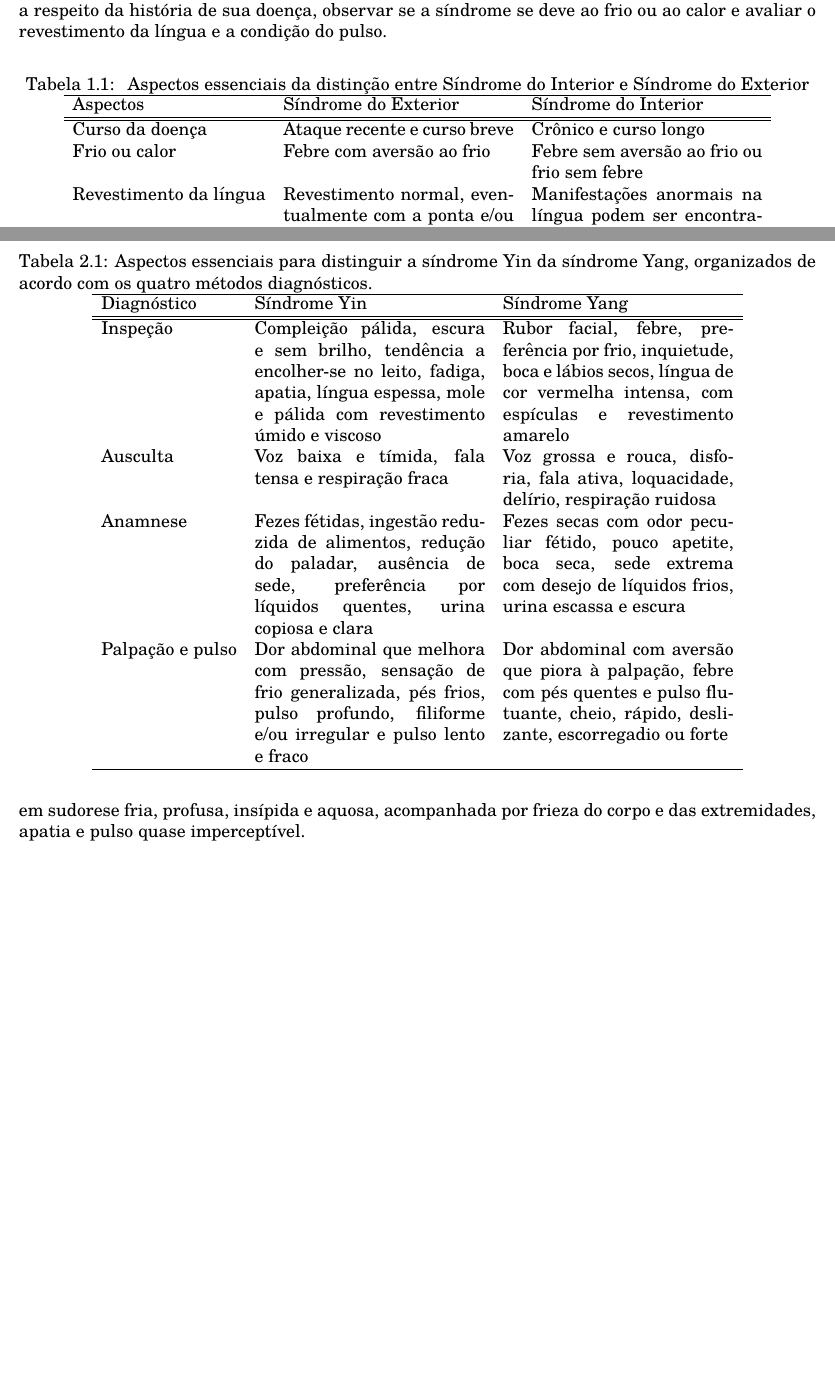
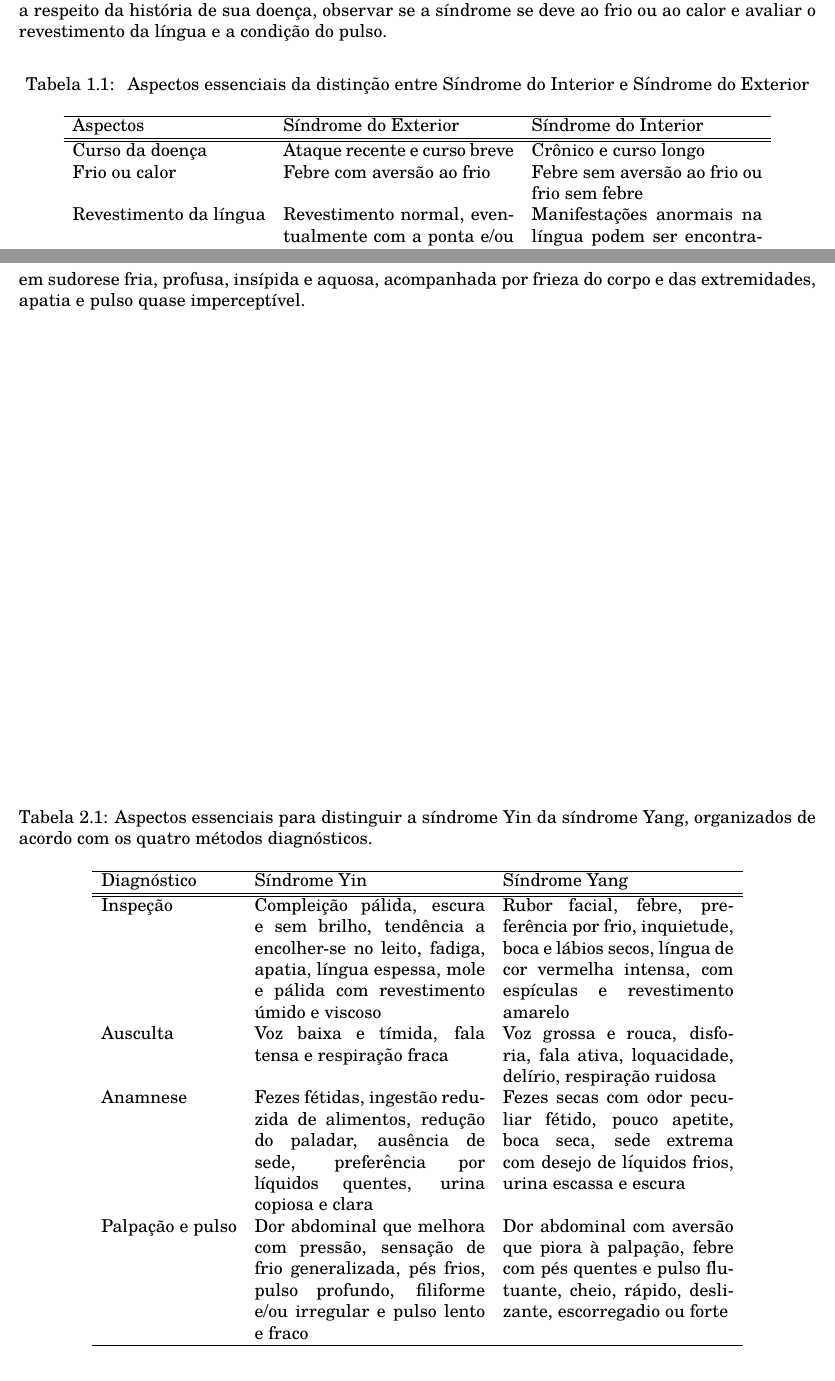
Before and after one commit to dreduardocruz/etiopatogenia, a LaTeX book (roteiro/etiopatogenia.tex): two parts of pages 7 and 13 of 30 before the commit and two parts of pages 7 and 14 of 31 after it, joined at a grey line, cut so that both start at the same text. Compiled offline with pdfLaTeX.

Commit message:
Adicionei espaco apos descricao da tabela

```diff
--- a/roteiro/etiopatogenia.tex
+++ b/roteiro/etiopatogenia.tex
@@ -123,7 +123,7 @@ Para distinguir a síndrome do exterior da síndrome do interior, é necessário
 \centering
 {\renewcommand\arraystretch{1.25}
 	\caption{ Aspectos essenciais da distinção entre Síndrome do Interior e Síndrome do Exterior}}
-
+	\vspace{0.5cm}
 	   %\resizebox{8 m}{!} {
 	   %\scalebox{0.3}{
 	\begin{tabular}{l p{5.5cm} p{5.5cm}}
@@ -376,14 +376,12 @@ Manifestações clínicas: Febre, irritação, inquietude, voz alta, fala ininte
 
 \section{Aspectos essenciais da distinção entre Síndrome Yin e Síndrome Yang}
 
-\begin{table}[!htb]
+\begin{table}[!hb]
 
 	\centering
 	{\renewcommand\arraystretch{5.0}
 		\caption{Aspectos essenciais para distinguir a síndrome Yin da síndrome Yang, organizados de acordo com os quatro métodos diagnósticos.}}
-
-	%\resizebox{8 m}{!} {
-	%\scalebox{0.35}{
+		\vspace{0.5cm}
 		\begin{tabular}{l p{5.5cm} p{5.5cm}}
 
 			\hline
```
Also changed, not shown: roteiro/etiopatogenia.pdf, roteiro/etiopatogenia.tex (4 more changed lines), 6 other files.
